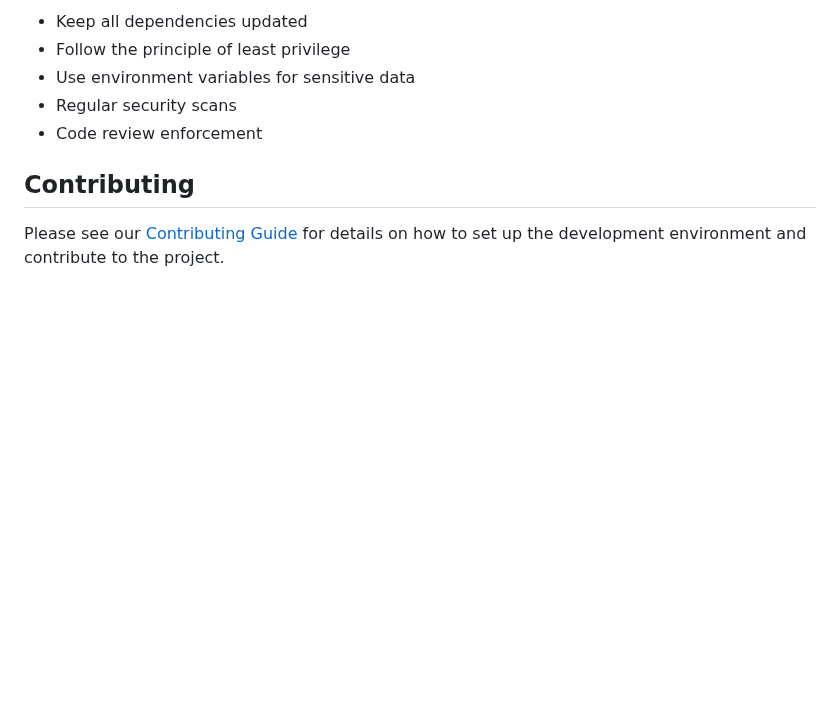
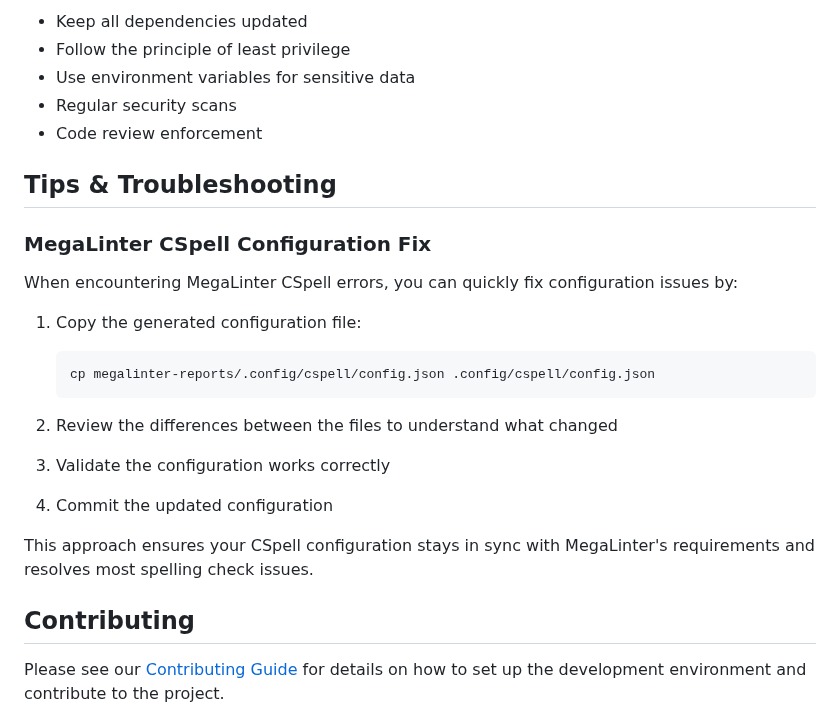
Before and after one commit to ThomasSanson/the-devsecops-plugin, a Markdown page: README.md, the part around the change. GitHub-like rendering; blank space fills up the shorter version.

Commit message:
docs(README): add troubleshooting tips for MegaLinter CSpell configuration to assist users in resolving common issues

````diff
--- a/README.md
+++ b/README.md
@@ -355,6 +355,25 @@ The plugin implements multiple security measures:
 - Regular security scans
 - Code review enforcement
 
+## Tips & Troubleshooting
+
+### MegaLinter CSpell Configuration Fix
+
+When encountering MegaLinter CSpell errors, you can quickly fix configuration issues by:
+
+1. Copy the generated configuration file:
+   ```bash
+   cp megalinter-reports/.config/cspell/config.json .config/cspell/config.json
+   ```
+
+2. Review the differences between the files to understand what changed
+
+3. Validate the configuration works correctly
+
+4. Commit the updated configuration
+
+This approach ensures your CSpell configuration stays in sync with MegaLinter's requirements and resolves most spelling check issues.
+
 ## Contributing
 
 Please see our [Contributing Guide](CONTRIBUTING.md) for details on how to set up the development environment and contribute to the project.
````
